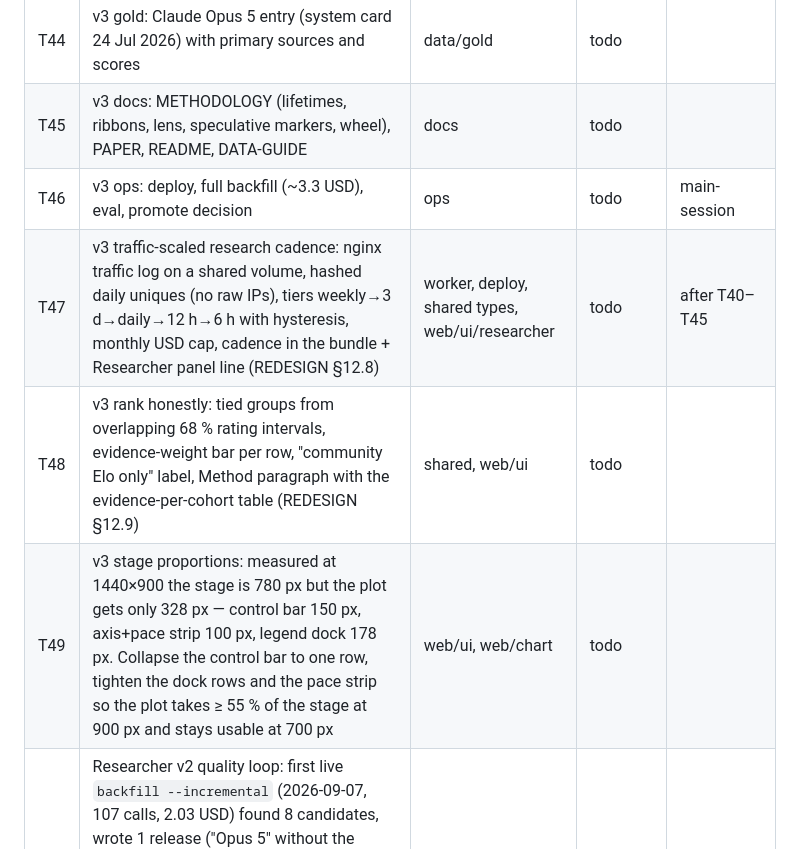
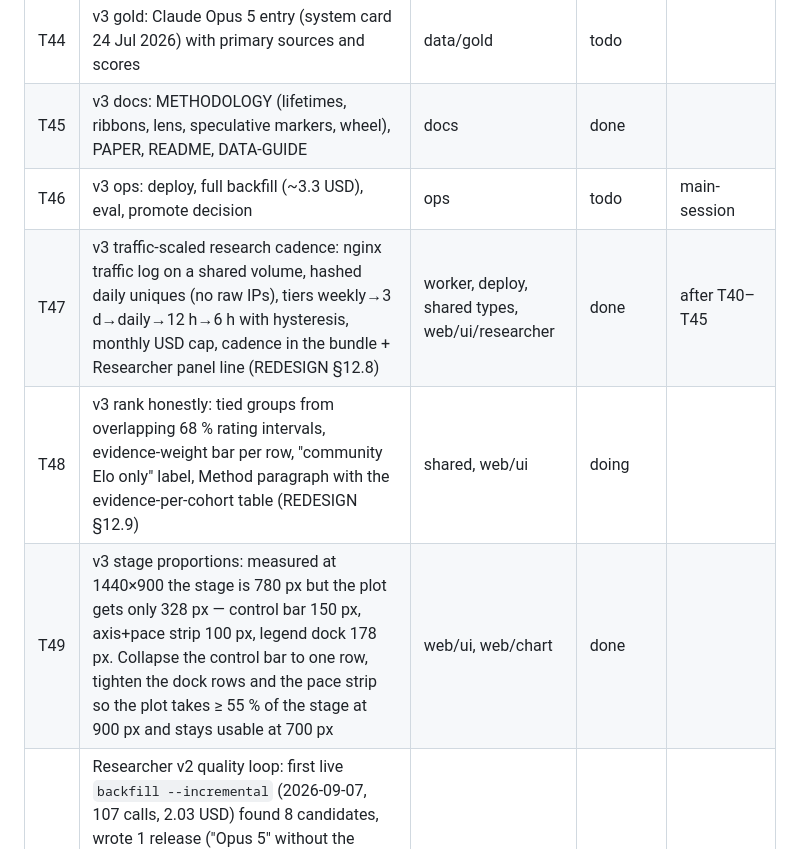
Before and after one commit to lazniak/agi-frontier, a Markdown page: TASKS.md, the part around the change. Drawn GitHub-style.

Commit message:
chore(tasks): T45, T47, T49 done; T48 in progress
Co-Authored-By: Claude Opus 5 <noreply@anthropic.com>

```diff
--- a/TASKS.md
+++ b/TASKS.md
@@ -37,9 +37,9 @@ Status: `todo` · `doing` · `review` · `done` · `parked`. Claim = set `claime
 | T42 | v3 web ui: researcher panel truth (lifetime vs last research run, LLM dot), rankings age column, benchmark lifetimes strip, +/− wiring, shortcuts/tour copy (REDESIGN §12.5–12.6) | web | todo | |
 | T43 | v3 worker: name_prefixes, discovery via launch posts, verbatim schema issues, commit messages, usage_total + last_backfill_summary, eval unverified extras (REDESIGN §12.6) | worker, data/labs.json | todo | |
 | T44 | v3 gold: Claude Opus 5 entry (system card 24 Jul 2026) with primary sources and scores | data/gold | todo | |
-| T45 | v3 docs: METHODOLOGY (lifetimes, ribbons, lens, speculative markers, wheel), PAPER, README, DATA-GUIDE | docs | todo | |
+| T45 | v3 docs: METHODOLOGY (lifetimes, ribbons, lens, speculative markers, wheel), PAPER, README, DATA-GUIDE | docs | done | |
 | T46 | v3 ops: deploy, full backfill (~3.3 USD), eval, promote decision | ops | todo | main-session |
-| T47 | v3 traffic-scaled research cadence: nginx traffic log on a shared volume, hashed daily uniques (no raw IPs), tiers weekly→3 d→daily→12 h→6 h with hysteresis, monthly USD cap, cadence in the bundle + Researcher panel line (REDESIGN §12.8) | worker, deploy, shared types, web/ui/researcher | todo | after T40–T45 |
-| T48 | v3 rank honestly: tied groups from overlapping 68 % rating intervals, evidence-weight bar per row, "community Elo only" label, Method paragraph with the evidence-per-cohort table (REDESIGN §12.9) | shared, web/ui | todo | |
-| T49 | v3 stage proportions: measured at 1440×900 the stage is 780 px but the plot gets only 328 px — control bar 150 px, axis+pace strip 100 px, legend dock 178 px. Collapse the control bar to one row, tighten the dock rows and the pace strip so the plot takes ≥ 55 % of the stage at 900 px and stays usable at 700 px | web/ui, web/chart | todo | |
+| T47 | v3 traffic-scaled research cadence: nginx traffic log on a shared volume, hashed daily uniques (no raw IPs), tiers weekly→3 d→daily→12 h→6 h with hysteresis, monthly USD cap, cadence in the bundle + Researcher panel line (REDESIGN §12.8) | worker, deploy, shared types, web/ui/researcher | done | after T40–T45 |
+| T48 | v3 rank honestly: tied groups from overlapping 68 % rating intervals, evidence-weight bar per row, "community Elo only" label, Method paragraph with the evidence-per-cohort table (REDESIGN §12.9) | shared, web/ui | doing | |
+| T49 | v3 stage proportions: measured at 1440×900 the stage is 780 px but the plot gets only 328 px — control bar 150 px, axis+pace strip 100 px, legend dock 178 px. Collapse the control bar to one row, tighten the dock rows and the pace strip so the plot takes ≥ 55 % of the stage at 900 px and stays usable at 700 px | web/ui, web/chart | done | |
 | T37 | Researcher v2 quality loop: first live `backfill --incremental` (2026-09-07, 107 calls, 2.03 USD) found 8 candidates, wrote 1 release ("Opus 5" without the "Claude" prefix, 0 scores) and matched 0/102 gold — fix the extraction name (lab prefix), point discovery at launch posts instead of model overview pages (Gemini 3.8 Flash / Grok 4.6 dropped for "no usable date"), log schema issues verbatim (`issues: [""]`), then run the full (non-incremental) backfill (~3.3 USD) and iterate against `data/gold/` until the promote gates pass | worker | todo | |
```
